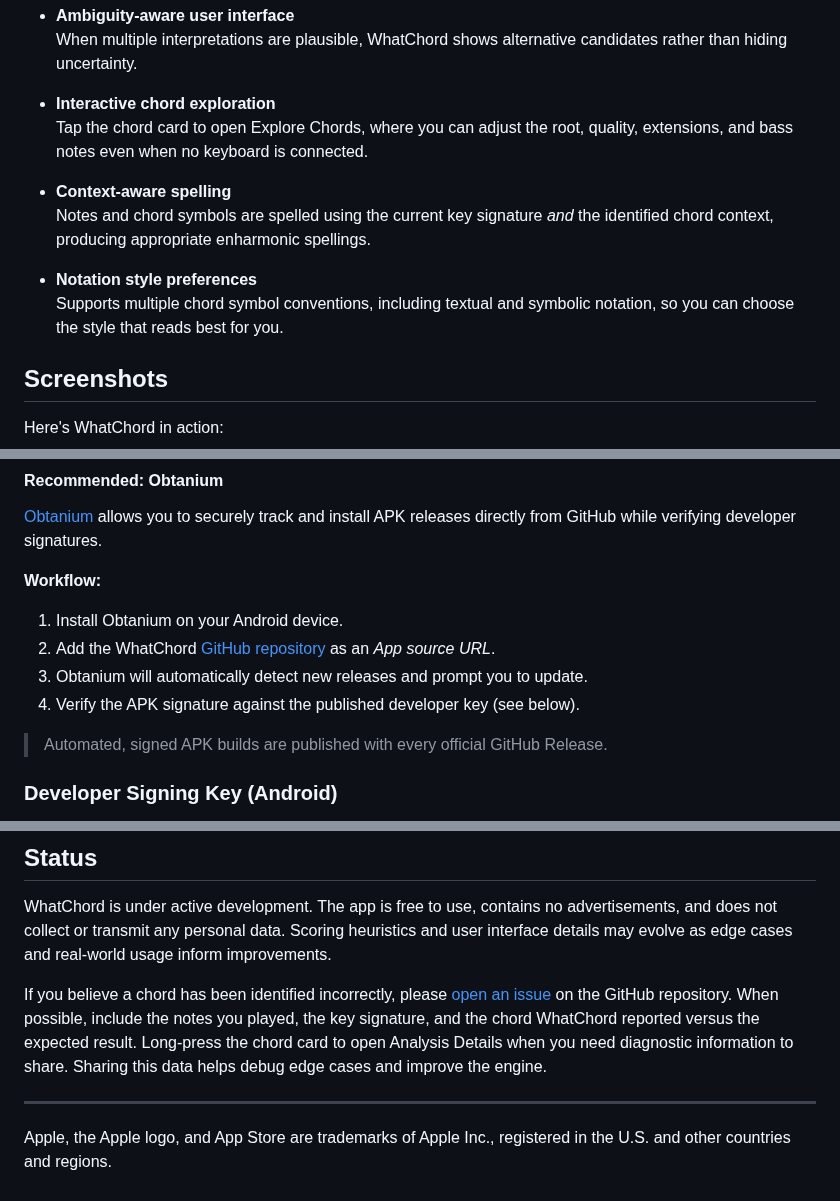
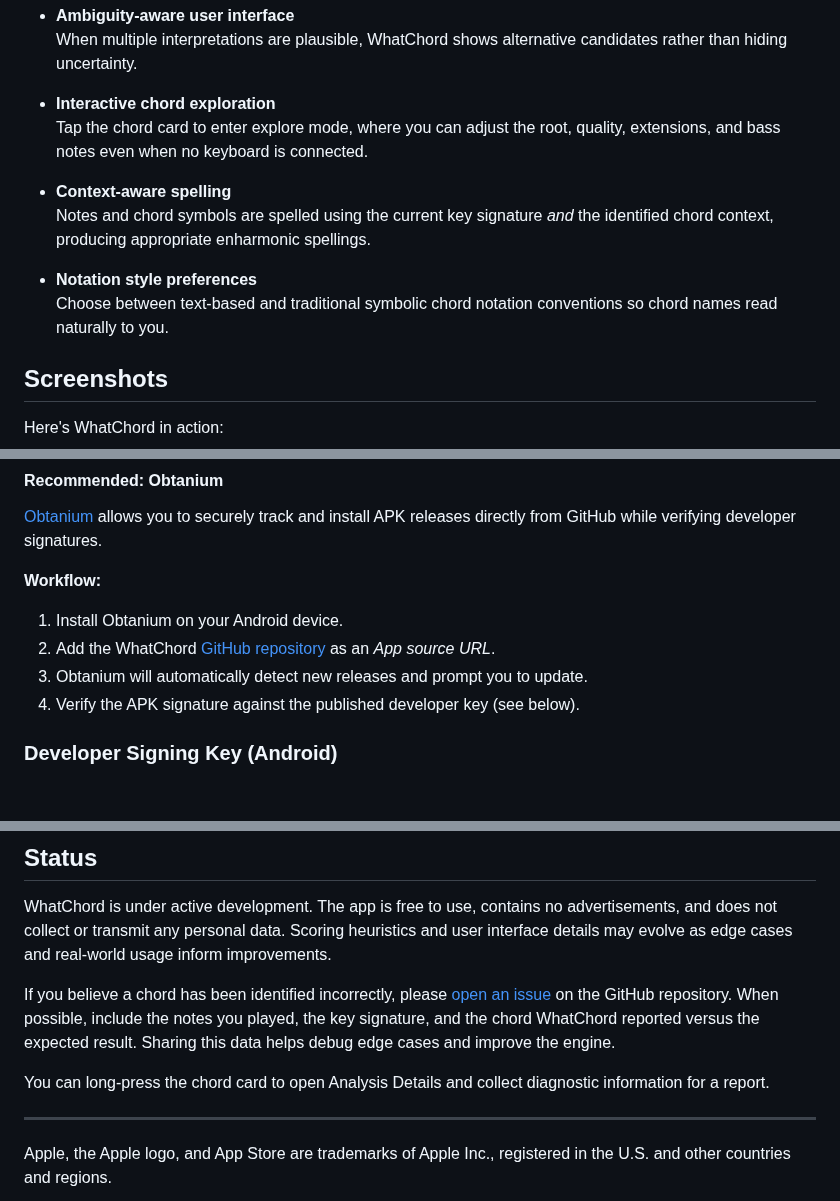
Before and after one commit to EarthmanMuons/whatchord, a Markdown page: README.md, 3 parts joined by grey strips. GitHub-like rendering; blank space fills up the shorter version.

Commit message:
Clean up some wording in the README
Some of this was redundant and a bit confusing. Hopefully this is better.

```diff
--- a/README.md
+++ b/README.md
@@ -45,7 +45,7 @@ conventional interpretations over simple note-matching.
   candidates rather than hiding uncertainty.
 
 - **Interactive chord exploration**
-  Tap the chord card to open Explore Chords, where you can adjust the root,
+  Tap the chord card to enter explore mode, where you can adjust the root,
   quality, extensions, and bass notes even when no keyboard is connected.
 
 - **Context-aware spelling**
@@ -53,8 +53,8 @@ conventional interpretations over simple note-matching.
   identified chord context, producing appropriate enharmonic spellings.
 
 - **Notation style preferences**
-  Supports multiple chord symbol conventions, including textual and symbolic
-  notation, so you can choose the style that reads best for you.
+  Choose between text-based and traditional symbolic chord notation conventions
+  so chord names read naturally to you.
 
 ## Screenshots
 
@@ -114,8 +114,6 @@ install APK releases directly from GitHub while verifying developer signatures.
 3. Obtanium will automatically detect new releases and prompt you to update.
 4. Verify the APK signature against the published developer key (see below).
 
-> Automated, signed APK builds are published with every official GitHub Release.
-
 [REPO]: https://github.com/EarthmanMuons/whatchord
 
 ### Developer Signing Key (Android)
@@ -160,9 +158,10 @@ usage inform improvements.
 If you believe a chord has been identified incorrectly, please [open an
 issue][ISSUE] on the GitHub repository. When possible, include the notes you
 played, the key signature, and the chord WhatChord reported versus the expected
-result. Long-press the chord card to open Analysis Details when you need
-diagnostic information to share. Sharing this data helps debug edge cases and
-improve the engine.
+result. Sharing this data helps debug edge cases and improve the engine.
+
+You can long-press the chord card to open Analysis Details and collect
+diagnostic information for a report.
 
 [ISSUE]: https://github.com/EarthmanMuons/whatchord/issues/new/choose
 
```
